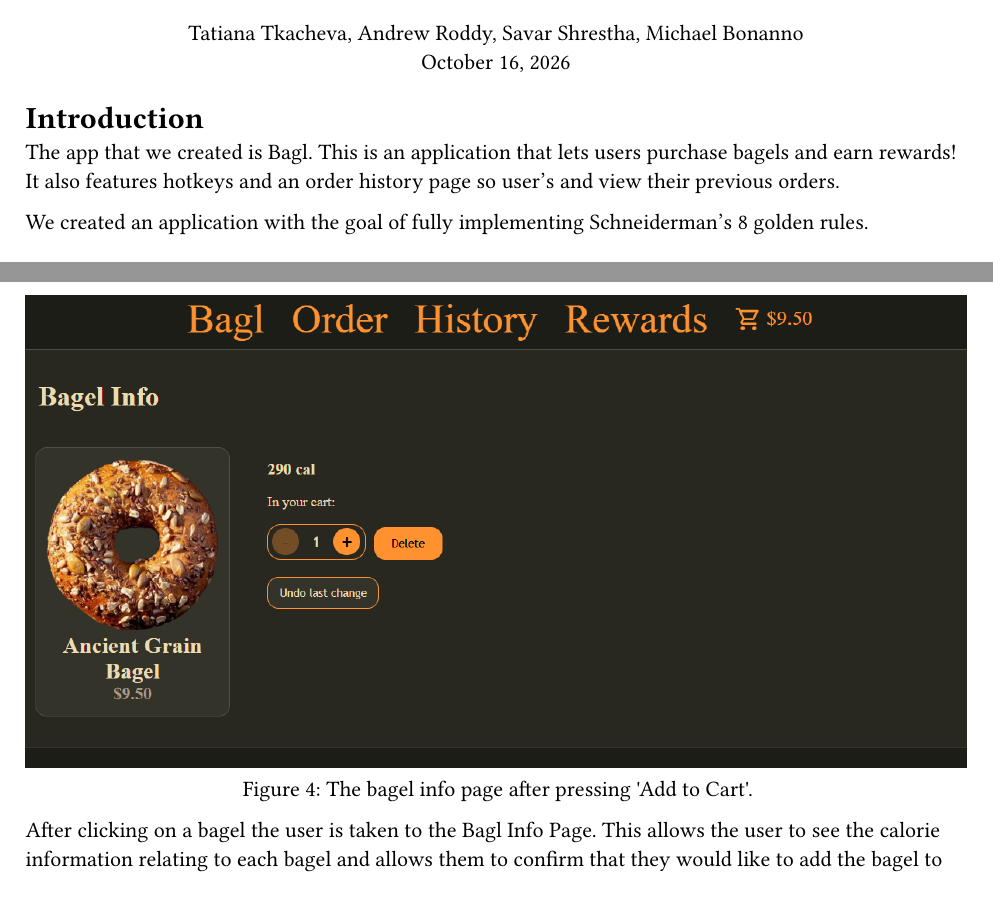
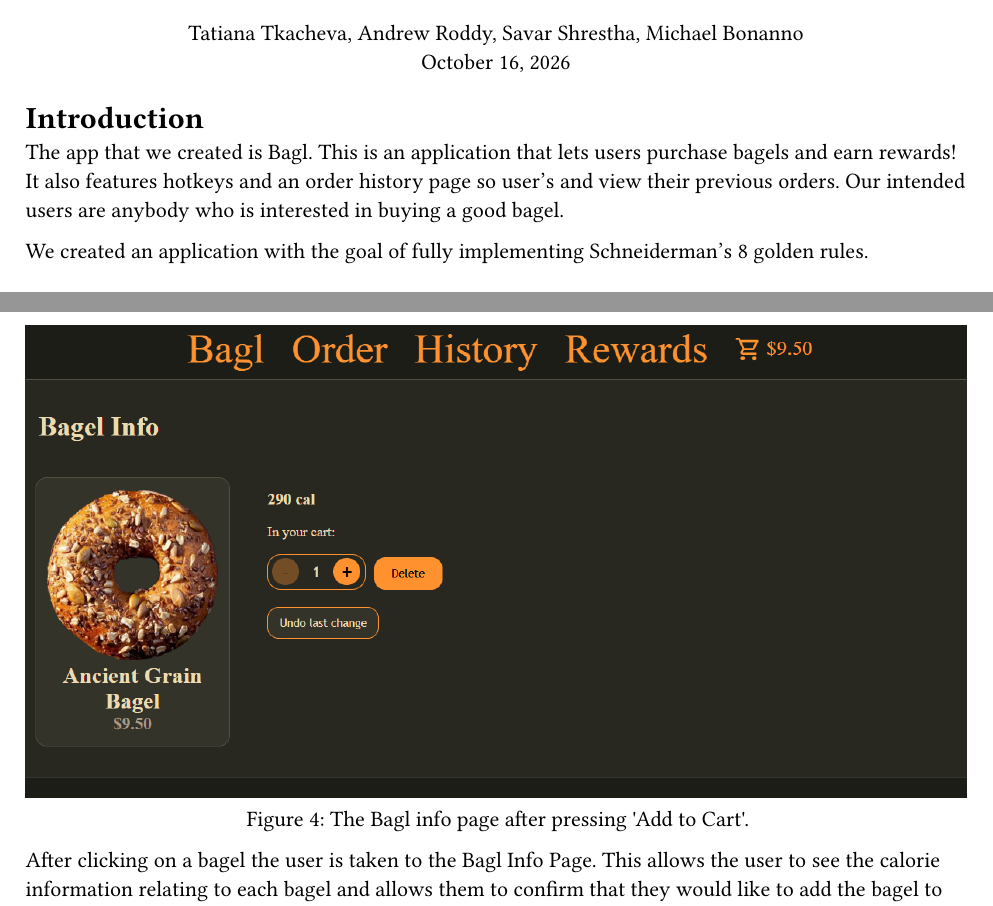
Before and after one commit to AndrewRoddy/HIC-Project-1, a Typst document (report/main.typ): two parts of pages 1 and 4 of 11, joined at a grey line, cut so that both start at the same text. Compiled offline with Typst 0.15.

```diff
--- a/report/main.typ
+++ b/report/main.typ
@@ -19,7 +19,7 @@
 ]
 
 = Introduction
-The app that we created is Bagl. This is an application that lets users purchase bagels and earn rewards! It also features hotkeys and an order history page so user's and view their previous orders.
+The app that we created is Bagl. This is an application that lets users purchase bagels and earn rewards! It also features hotkeys and an order history page so user's and view their previous orders. Our intended users are anybody who is interested in buying a good bagel.
 
 We created an application with the goal of fully implementing Schneiderman's 8 golden rules.
 
@@ -60,18 +60,18 @@
   image("img/order.png"),
   caption: "The order page."
 )
-The order pag shows all of our different bagel options. The user can easily click on any of the bagels to add one of them to their cart. Once they click on one of the bagels, they are taken to the Bagl Info page to increase or decrease their bagel count.
+The order pag shows all of our different bagel options. The user can easily click on any of the bagels to add one of them to their cart. Once they click on one of the bagels, they are taken to the Bagl Info Page to increase or decrease their bagel count.
 
 This page implementes golden rule eight as it has the bagel image, name, and price on every card, reducing the short term memory load needed by the user. It also pops out each bagel, and highlights on hover, as informative feedback for the user implementing golden rule three.
 
 = Bagl Info Page
 #figure(
   image("img/bagel-info.png"),
-  caption: "The bagel info page."
+  caption: "The Bagl info page."
 )
 #figure(
   image("img/bagel-info-more.png"),
-  caption: "The bagel info page after pressing 'Add to Cart'."
+  caption: "The Bagl info page after pressing 'Add to Cart'."
 )
 After clicking on a bagel the user is taken to the Bagl Info Page. This allows the user to see the calorie information relating to each bagel and allows them to confirm that they would like to add the bagel to the cart. Once the bagel is added to the cart the user can then increase or decrease the number of bagels that they would like to purchase. If they decide against purchasing the bagel they can easily press the `Delete` button. The cost in the cart also updates live as the number of bagels in the cart increases and decreases.
 
```
Also changed, not shown: report/main.pdf (deleted), report/main.typ (2 more changed lines).
